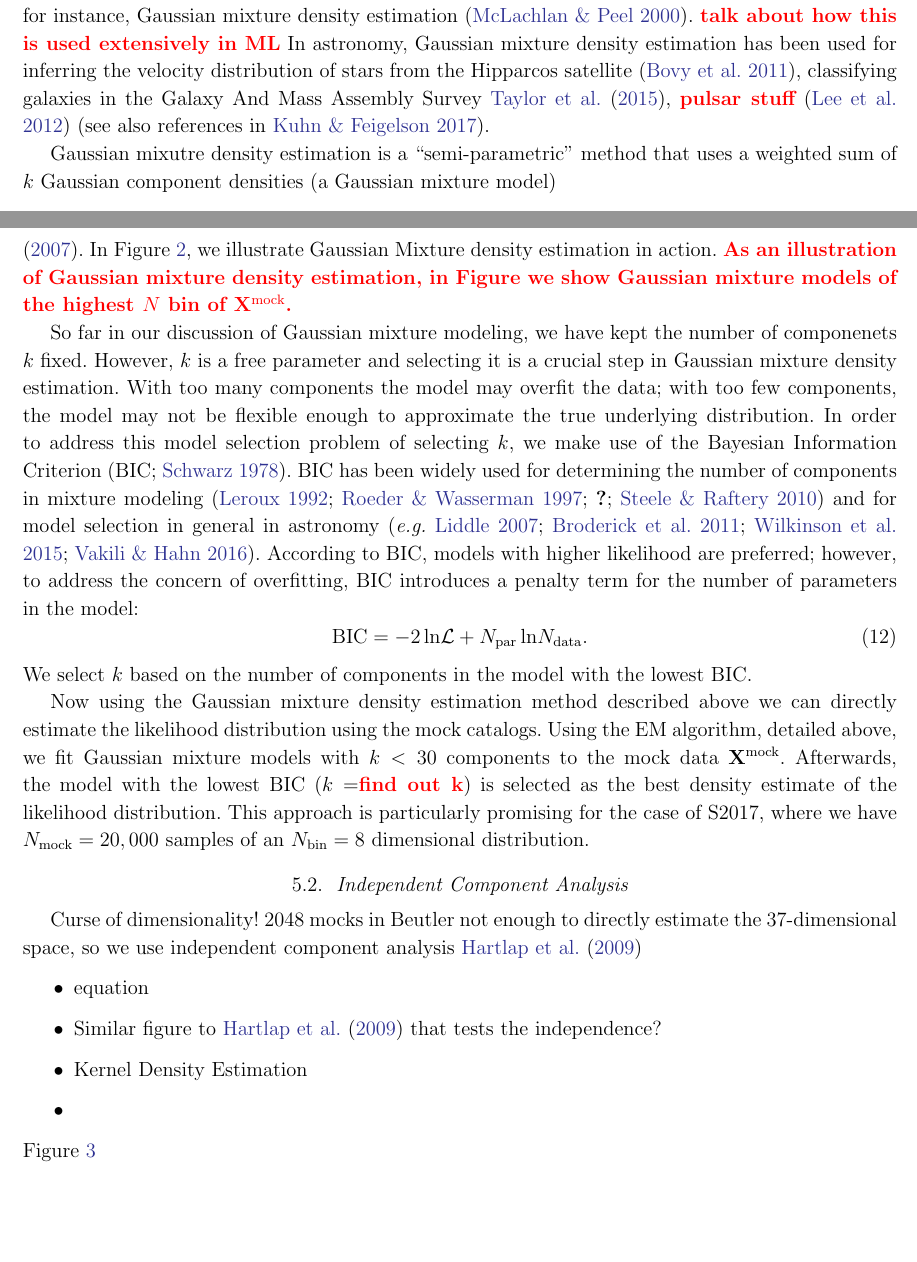
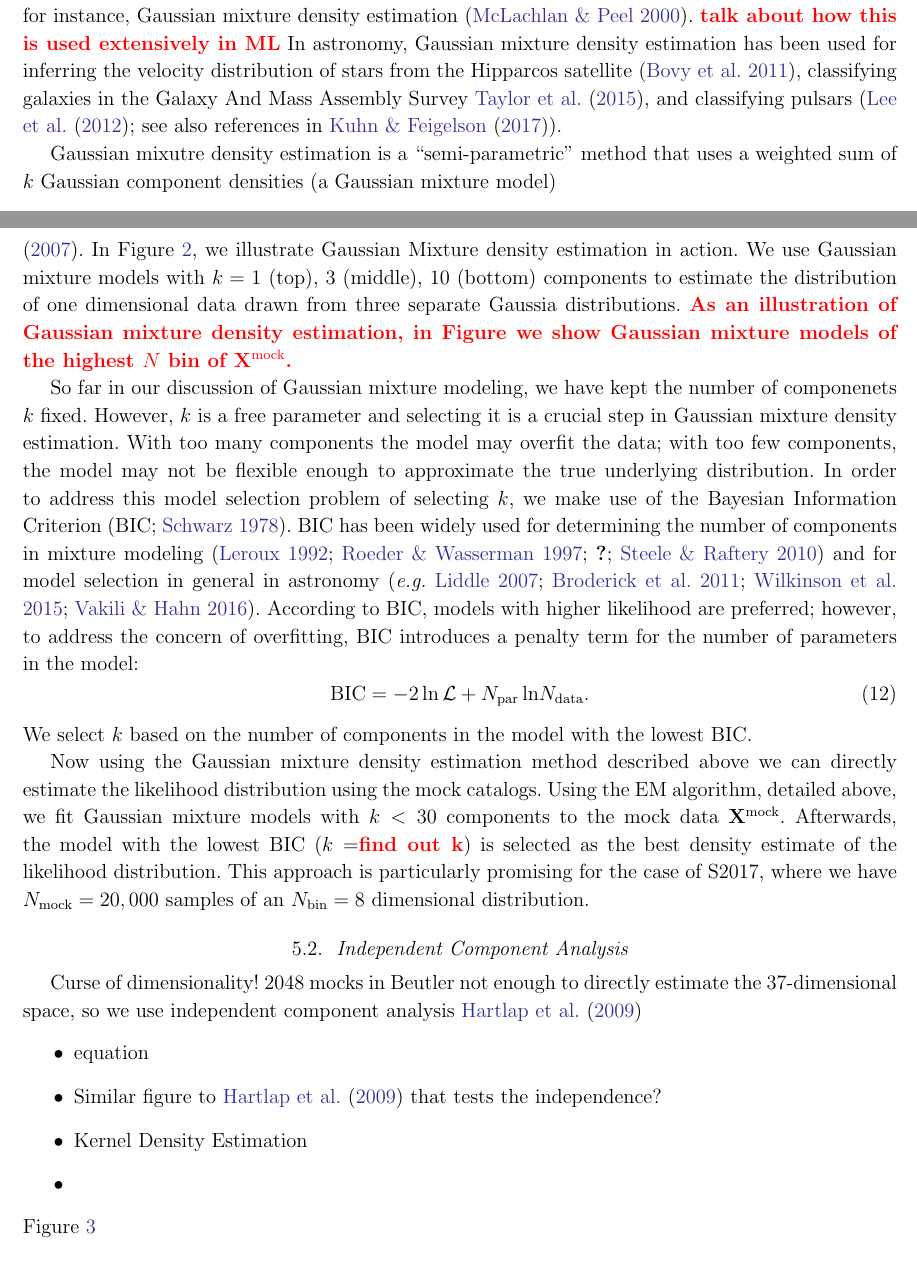
Before and after one commit to changhoonhahn/nonGaussLike, a LaTeX paper (paper/ngl.tex, which reads paper/vc.tex): two parts of pages 8 and 9 of 14, joined at a grey line, cut so that both start at the same text, the shorter picture padded with empty space. Compiled offline with pdfLaTeX; an older LaTeX class or package is replaced by its successor.

Commit message:
minor fixes

```diff
--- a/paper/ngl.tex
+++ b/paper/ngl.tex
@@ -488,8 +488,8 @@ instance, Gaussian mixture density estimation~\citep{9780471006268}.
 In astronomy, Gaussian mixture density estimation has been used for
 inferring the velocity distribution of stars from the Hipparcos
 satellite~\citep{bovy2011}, classifying galaxies in the Galaxy And Mass Assembly
-Survey~\cite{taylor2015}, \todo{pulsar stuff} \citep{lee2012}
-\citep[see also references in][]{kuhn2017}.
+Survey~\cite{taylor2015}, and classifying pulsars~(\cite{lee2012}; see
+also references in \cite{kuhn2017}).
 
 Gaussian mixutre density estimation is a ``semi-parametric'' method
 that uses a weighted sum of $k$ Gaussian component densities (a Gaussian
@@ -527,12 +527,14 @@ samples in the cluster. The algorithm then iteratively chooses centroids that
 minimize the average squared distance between points in the same cluster.
 In our use of Gaussian mixture modelling, we set the initial conditions of
 the EM algorithm using the $\mathtt{k-means}{\tiny ++}$ algorithm of ~\cite{arthur2007}.
-In Figure~\ref{fig:gmf_ped}, we illustrate Gaussian Mixture density
-estimation in action.
+In Figure~\ref{fig:gmf_ped}, we illustrate Gaussian Mixture
+density estimation in action. We use Gaussian mixture models with
+$k = 1$ (top), $3$ (middle), $10$ (bottom) components to estimate the
+distribution of one dimensional data drawn from three separate Gaussia
+distributions.
 \todo{As an illustration of Gaussian mixture
 density estimation, in Figure we show Gaussian mixture models of the
 highest $N$ bin of $\Xmock$.}
-
 
 So far in our discussion of Gaussian mixture modeling, we have kept
 the number of componenets $k$ fixed. However, $k$ is a free
@@ -551,7 +553,7 @@ According to BIC, models with higher likelihood are preferred; however,
 to address the concern of overfitting, BIC introduces a penalty term
 for the number of parameters in the model:
 \beq \label{eq:bic}
-\mathrm{BIC} = -2\,\mathrm{ln}\mathcal{L} + N_\mathrm{par}\,\mathrm{ln}N_\mathrm{data}.
+\mathrm{BIC} = -2\,\mathrm{ln}\,\mathcal{L} + N_\mathrm{par}\,\mathrm{ln}N_\mathrm{data}.
 \eeq
 We select $k$ based on the number of components in the model with the
 lowest BIC.
--- a/paper/vc.tex
+++ b/paper/vc.tex
@@ -1,3 +1,3 @@
 %%% This file is generated by the Makefile.
 \newcommand{\giturl}{\url{https://github.com/changhoonhahn/nonGaussLike}}
-\newcommand{\githash}{2441224}\newcommand{\gitdate}{2017-12-11}\newcommand{\gitauthor}{ChangHoon Hahn}
+\newcommand{\githash}{33d8a40}\newcommand{\gitdate}{2017-12-12}\newcommand{\gitauthor}{ChangHoon Hahn}
```
Also changed, not shown: paper/ngl.pdf, paper/ngl.tex (6 more changed lines).
